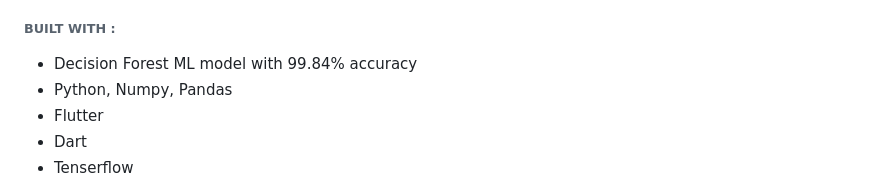
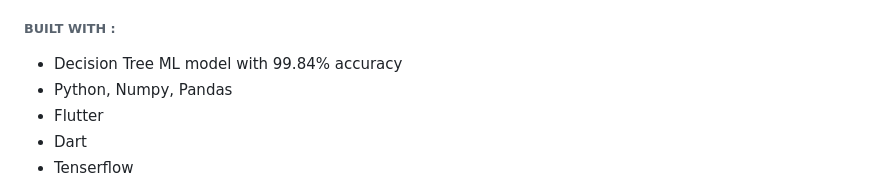
Before and after one commit to sonali8434/SowWhat-Kya_Boyein-Crop_prediction_App, a Markdown page: README.md, the part around the change. Rendered like a GitHub page.

```diff
--- a/README.md
+++ b/README.md
@@ -23,7 +23,7 @@ After getting input of all values from user, it predicts the best crop that can
 ###### RELEVANCE TO THE PROBLEM STATEMENT :
 As the problem statement suggests that we have to devise something using AI for farmers that will serve as a solution to one of their problems faced practising conventional  agricultural practises. Our prediction app will help the farmers in selection process of a crop for a particular agricultural land. This will leads to efficient agriculture and maximum utilisation of resources in right direction which in turn is a sustainable practise.
 ###### BUILT WITH :
-* Decision Forest ML model with 99.84% accuracy
+* Decision Tree ML model with 99.84% accuracy
 * Python, Numpy, Pandas
 * Flutter
 * Dart
```
